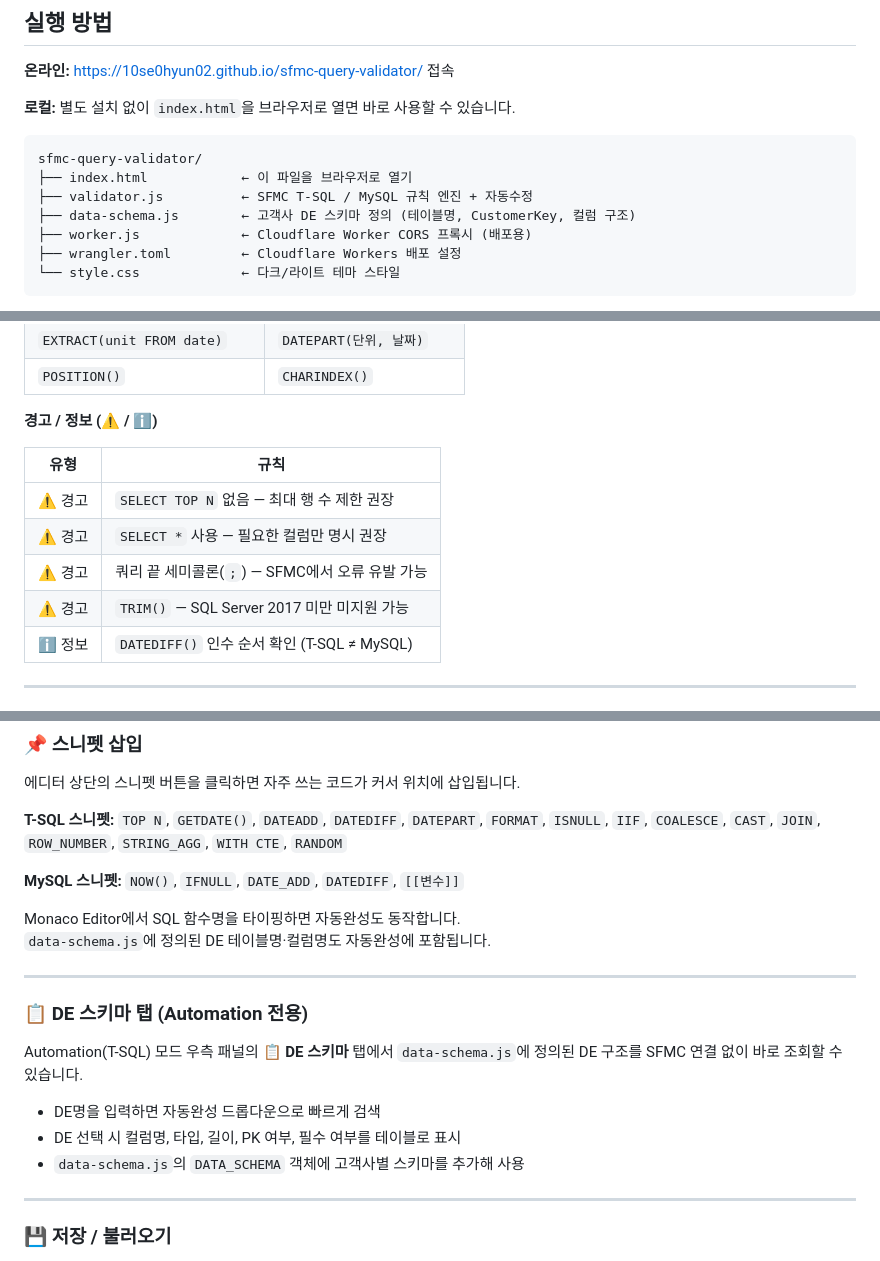
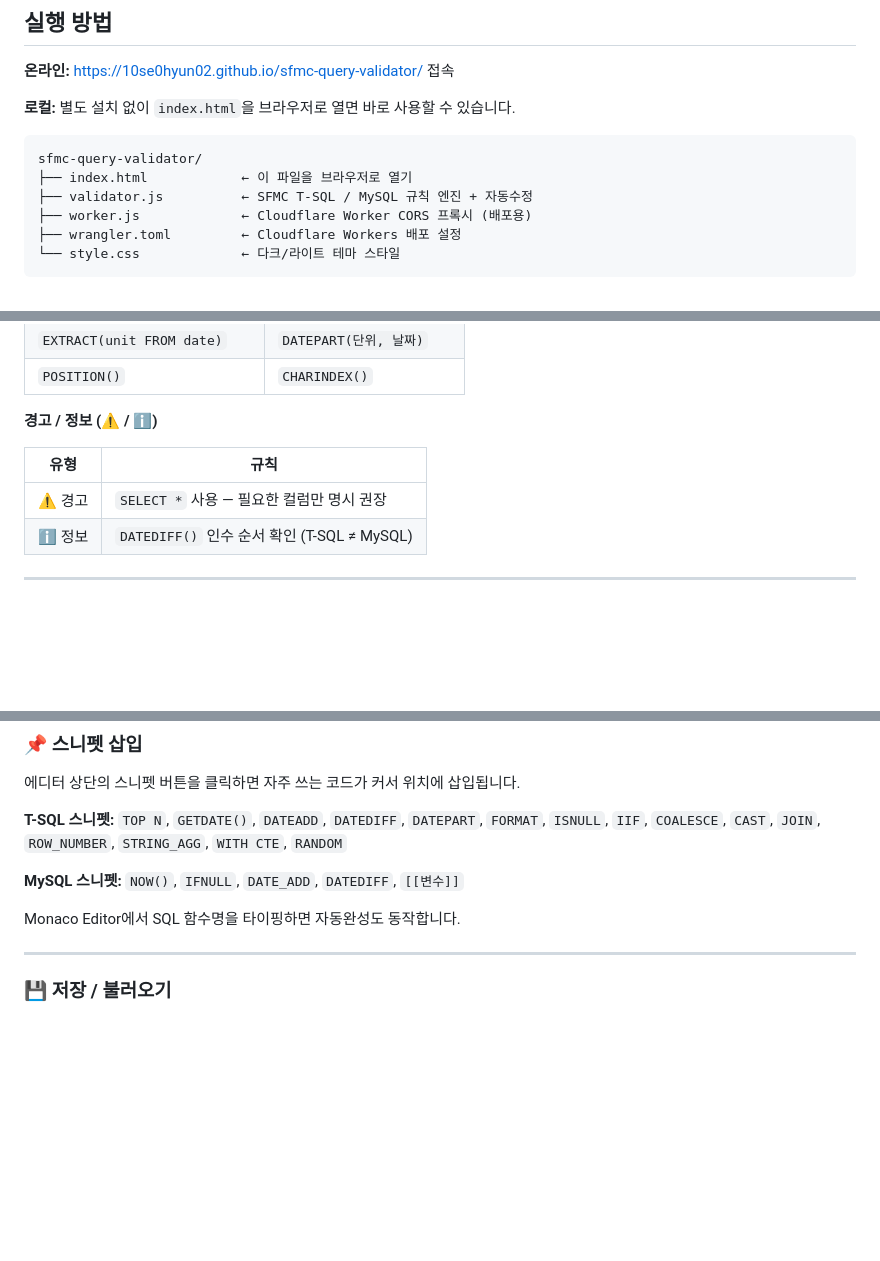
Before and after one commit to 10se0hyun02/sfmc-query-validator, a Markdown page: README.md, 3 parts joined by grey strips. GitHub-like rendering; blank space fills up the shorter version.

Commit message:
Update README to reflect removed features
Co-Authored-By: Claude Sonnet 4.6 <noreply@anthropic.com>

```diff
--- a/README.md
+++ b/README.md
@@ -16,7 +16,6 @@ Salesforce Marketing Cloud의 **SQL Query Activity(Automation Studio)** 및 **Jo
 sfmc-query-validator/
 ├── index.html            ← 이 파일을 브라우저로 열기
 ├── validator.js          ← SFMC T-SQL / MySQL 규칙 엔진 + 자동수정
-├── data-schema.js        ← 고객사 DE 스키마 정의 (테이블명, CustomerKey, 컬럼 구조)
 ├── worker.js             ← Cloudflare Worker CORS 프록시 (배포용)
 ├── wrangler.toml         ← Cloudflare Workers 배포 설정
 └── style.css             ← 다크/라이트 테마 스타일
@@ -126,10 +125,7 @@ Journey Custom Activity에서 레거시 DB(Oracle → MySQL 연동)로 INSERT/UP
 
 | 유형 | 규칙 |
 |------|------|
-| ⚠️ 경고 | `SELECT TOP N` 없음 — 최대 행 수 제한 권장 |
 | ⚠️ 경고 | `SELECT *` 사용 — 필요한 컬럼만 명시 권장 |
-| ⚠️ 경고 | 쿼리 끝 세미콜론(`;`) — SFMC에서 오류 유발 가능 |
-| ⚠️ 경고 | `TRIM()` — SQL Server 2017 미만 미지원 가능 |
 | ℹ️ 정보 | `DATEDIFF()` 인수 순서 확인 (T-SQL ≠ MySQL) |
 
 ---
@@ -197,17 +193,6 @@ trailing 콤마 제거, 말미 세미콜론 추가, 작은따옴표 이스케이
 **MySQL 스니펫:** `NOW()`, `IFNULL`, `DATE_ADD`, `DATEDIFF`, `[[변수]]`
 
 Monaco Editor에서 SQL 함수명을 타이핑하면 자동완성도 동작합니다.
-`data-schema.js`에 정의된 DE 테이블명·컬럼명도 자동완성에 포함됩니다.
-
----
-
-### 📋 DE 스키마 탭 (Automation 전용)
-
-Automation(T-SQL) 모드 우측 패널의 **📋 DE 스키마** 탭에서 `data-schema.js`에 정의된 DE 구조를 SFMC 연결 없이 바로 조회할 수 있습니다.
-
-- DE명을 입력하면 자동완성 드롭다운으로 빠르게 검색
-- DE 선택 시 컬럼명, 타입, 길이, PK 여부, 필수 여부를 테이블로 표시
-- `data-schema.js`의 `DATA_SCHEMA` 객체에 고객사별 스키마를 추가해 사용
 
 ---
 
```
